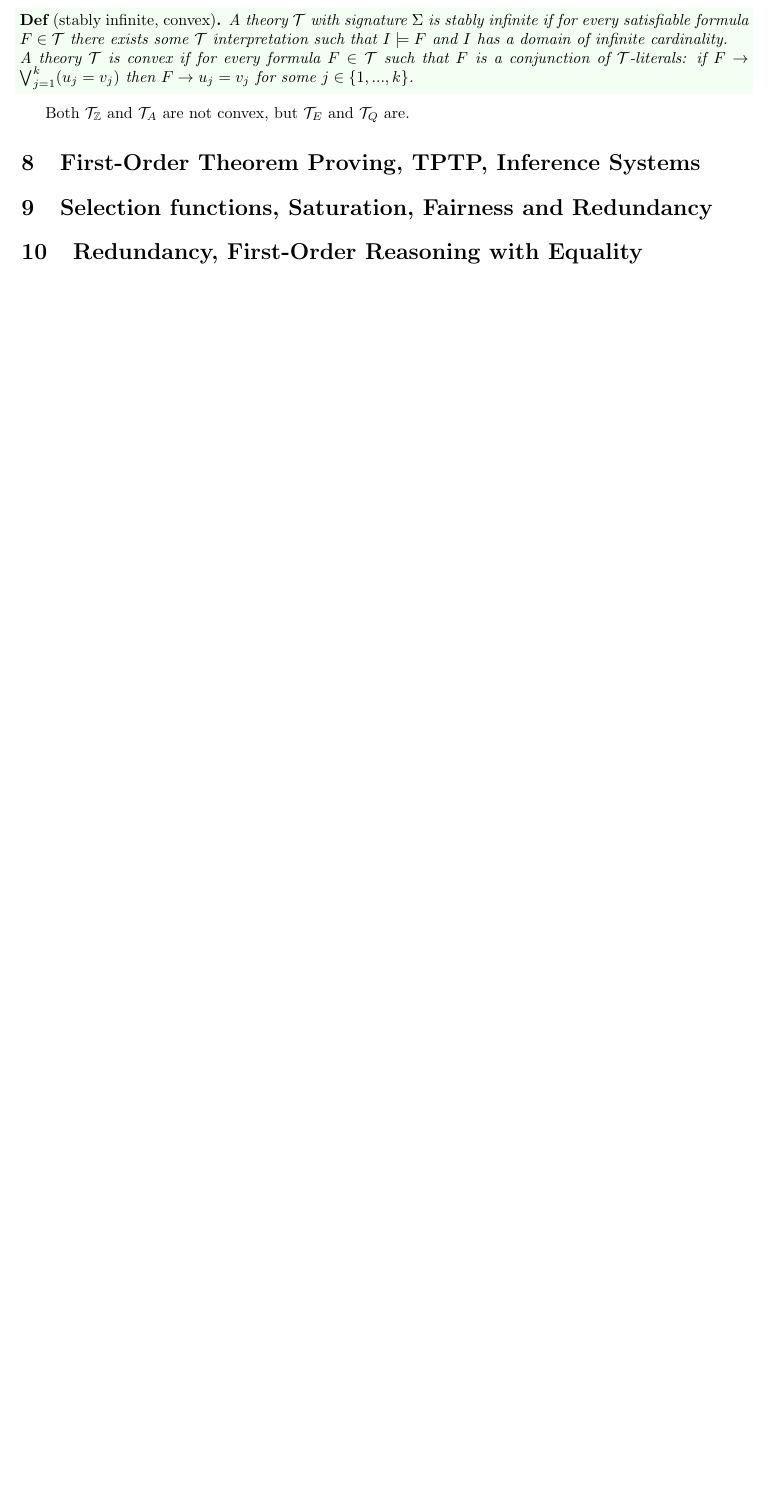
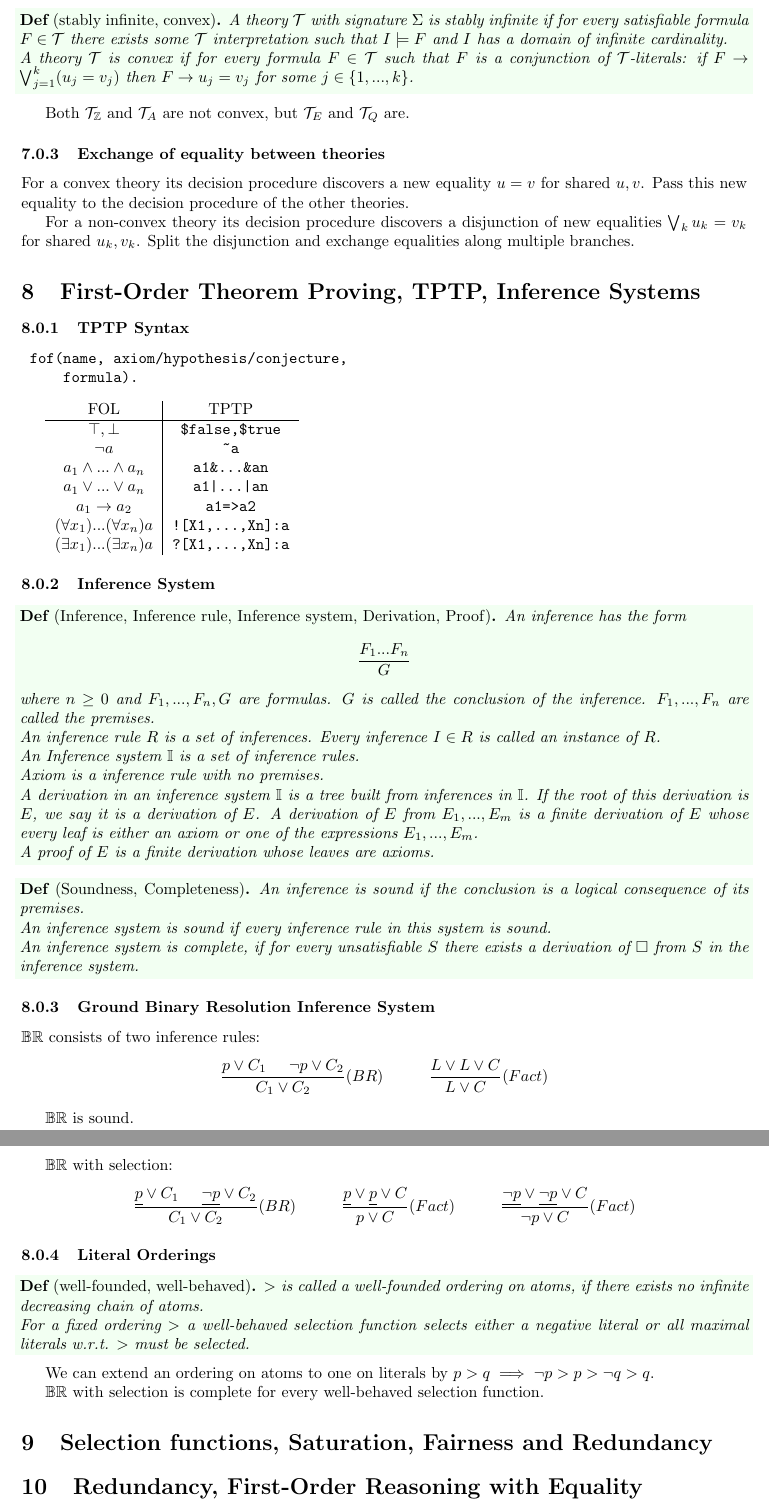
Before and after one commit to idahoenigmann/tech_math_sem6, a LaTeX document (automated_deduction/lecture_notes/document.tex): part of page 9 of 9 before the commit and two parts of pages 9 and 10 of 10 after it, the two joined at a grey line, cut so that both start at the same text, the shorter picture padded with empty space. Compiled offline with pdfLaTeX.

Commit message:
add lecture notes aduct 8

```diff
--- a/automated_deduction/lecture_notes/document.tex
+++ b/automated_deduction/lecture_notes/document.tex
@@ -580,7 +580,85 @@ This only works if the theories have disjoint signatures, if each theory is stab
 
 Both $\mathcal{T}_{\mathbb{Z}}$ and $\mathcal{T}_A$ are not convex, but $\mathcal{T}_E$ and $\mathcal{T}_Q$ are.
 
+\subsubsection{Exchange of equality between theories}
+
+For a convex theory its decision procedure discovers a new equality $u=v$ for shared $u,v$. Pass this new equality to the decision procedure of the other theories.
+
+For a non-convex theory its decision procedure discovers a disjunction of new equalities $\bigvee_k u_k = v_k$ for shared $u_k, v_k$. Split the disjunction and exchange equalities along multiple branches.
+
 \section{First-Order Theorem Proving, TPTP, Inference Systems}
+
+\subsubsection{TPTP Syntax}
+\begin{verbatim}
+	fof(name, axiom/hypothesis/conjecture,
+	    formula).
+\end{verbatim}
+
+\begin{tabular}{c|c}
+	FOL & TPTP \\
+	\hline
+	$\top, \bot$                        & \verb*|$false,$true| \\
+	$\lnot a$                           & \verb*|~a| \\
+	$a_1 \land ... \land a_n$           & \verb*|a1&...&an| \\
+	$a_1 \lor ... \lor a_n$             & \verb*@a1|...|an@ \\
+	$a_1 \rightarrow a_2$               & \verb*|a1=>a2| \\
+	$(\forall x_1) ... (\forall x_n) a$ & \verb*|![X1,...,Xn]:a| \\
+	$(\exists x_1) ... (\exists x_n) a$ & \verb*|?[X1,...,Xn]:a| \\
+\end{tabular}
+
+\subsubsection{Inference System}
+
+\begin{definition*}[Inference, Inference rule, Inference system, Derivation, Proof]
+	An inference has the form
+	\begin{align*}
+		\frac{F_1 ... F_n}{G}
+	\end{align*}
+	where $n \geq 0$ and $F_1,...,F_n,G$ are formulas. $G$ is called the conclusion of the inference. $F_1,...,F_n$ are called the premises.
+
+	An inference rule $R$ is a set of inferences. Every inference $I\in R$ is called an instance of $R$.
+
+	An Inference system $\mathbb{I}$ is a set of inference rules.
+
+	Axiom is a inference rule with no premises.
+
+	A derivation in an inference system $\mathbb{I}$ is a tree built from inferences in $\mathbb{I}$. If the root of this derivation is $E$, we say it is a derivation of $E$. A derivation of $E$ from $E_1,...,E_m$ is a finite derivation of $E$ whose every leaf is either an axiom or one of the expressions $E_1,...,E_m$.
+
+	A proof of $E$ is a finite derivation whose leaves are axioms.
+\end{definition*}
+
+\begin{definition*}[Soundness, Completeness]
+	An inference is sound if the conclusion is a logical consequence of its premises.
+
+	An inference system is sound if every inference rule in this system is sound.
+
+	An inference system is complete, if for every unsatisfiable $S$ there exists a derivation of $\square$ from $S$ in the inference system.
+\end{definition*}
+
+\subsubsection{Ground Binary Resolution Inference System}
+
+$\mathbb{BR}$ consists of two inference rules:
+\begin{align*}
+	\frac{p\lor C_1 \hspace{.5cm} \lnot p \lor C_2}{C_1 \lor C_2} (BR) \hspace{1cm} \frac{L\lor L \lor C}{L \lor C} (Fact)
+\end{align*}
+
+$\mathbb{BR}$ is sound.
+
+$\mathbb{BR}$ with selection:
+\begin{align*}
+	\frac{\underline{p}\lor C_1 \hspace{.5cm} \underline{\lnot p} \lor C_2}{C_1 \lor C_2} (BR) \hspace{1cm} \frac{\underline{p}\lor \underline{p} \lor C}{p \lor C} (Fact) \hspace{1cm} \frac{\underline{\lnot p}\lor \underline{\lnot p} \lor C}{\lnot p \lor C} (Fact)
+\end{align*}
+
+\subsubsection{Literal Orderings}
+
+\begin{definition*}[well-founded, well-behaved]
+	$>$ is called a well-founded ordering on atoms, if there exists no infinite decreasing chain of atoms.
+
+	For a fixed ordering $>$ a well-behaved selection function selects either a negative literal or all maximal literals w.r.t. $>$ must be selected.
+\end{definition*}
+
+We can extend an ordering on atoms to one on literals by $p>q \implies \lnot p > p > \lnot q > q$.
+
+$\mathbb{BR}$ with selection is complete for every well-behaved selection function.
 
 \section{Selection functions, Saturation, Fairness and Redundancy}
 
```
Also changed, not shown: automated_deduction/lecture_notes/document.pdf, automated_deduction/lecture_notes/document.tex (2 more changed lines).
